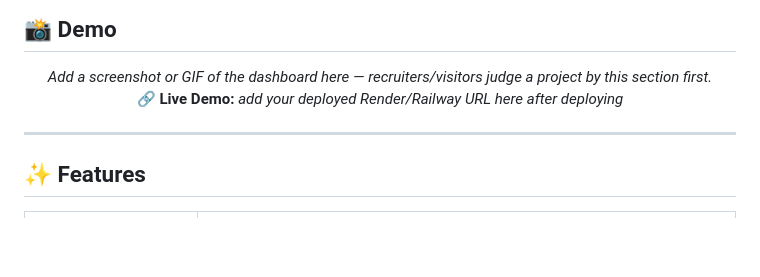
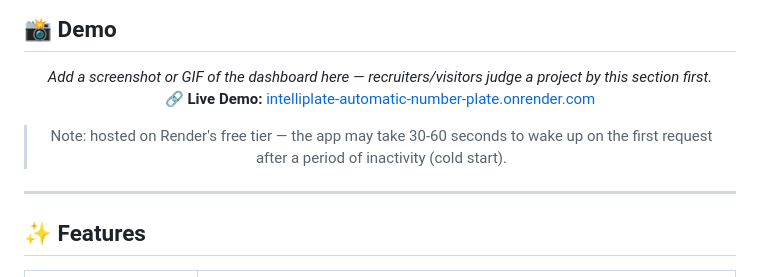
Before and after one commit to ayushxdev01/IntelliPlate---Automatic-Number-Plate-Recognition-ANPR-, a Markdown page: README.md, the part around the change. GitHub-like rendering; blank space fills up the shorter version.

```diff
--- a/README.md
+++ b/README.md
@@ -26,7 +26,9 @@ Built for Indian vehicle plates — live webcam, image, and video ANPR with a re
 
 <!-- ![IntelliPlate Dashboard](docs/demo.gif) -->
 
-**🔗 Live Demo:** _add your deployed Render/Railway URL here after deploying_
+**🔗 Live Demo:** [intelliplate-automatic-number-plate.onrender.com](https://intelliplate-automatic-number-plate.onrender.com/)
+
+> Note: hosted on Render's free tier — the app may take 30-60 seconds to wake up on the first request after a period of inactivity (cold start).
 
 </div>
 
```
